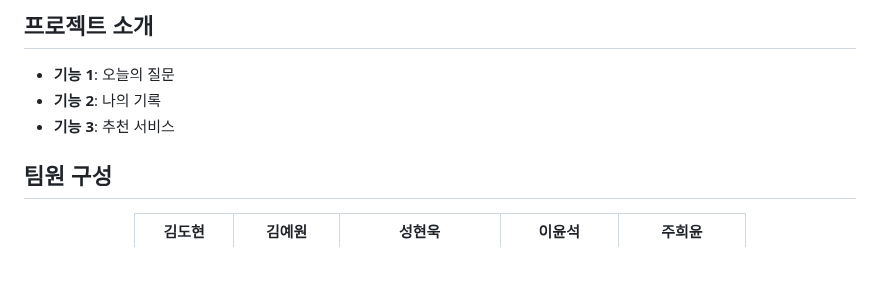
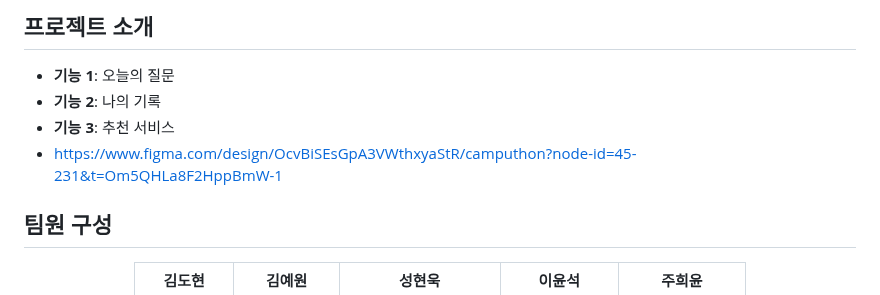
Before and after one commit to yslmoment/camputhon_12, a Markdown page: README.md, the part around the change. Drawn GitHub-style; blank space fills up the shorter version.

```diff
--- a/README.md
+++ b/README.md
@@ -9,6 +9,7 @@
 - **기능 1**: 오늘의 질문
 - **기능 2**: 나의 기록
 - **기능 3**: 추천 서비스
+- https://www.figma.com/design/OcvBiSEsGpA3VWthxyaStR/camputhon?node-id=45-231&t=Om5QHLa8F2HppBmW-1
   <br>
 
 ## 팀원 구성
```
